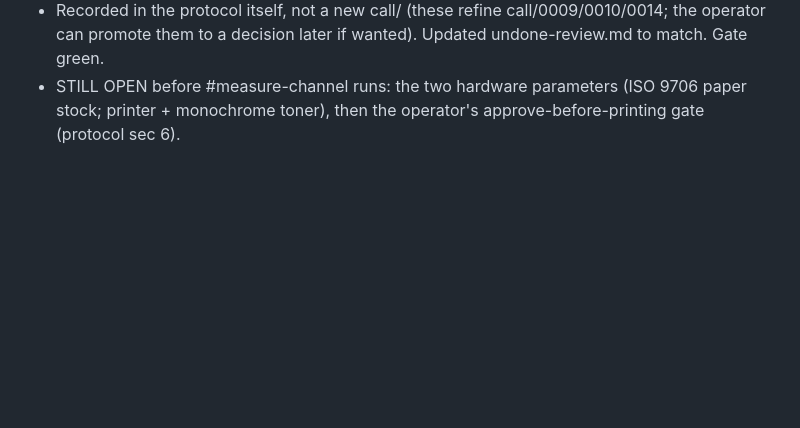
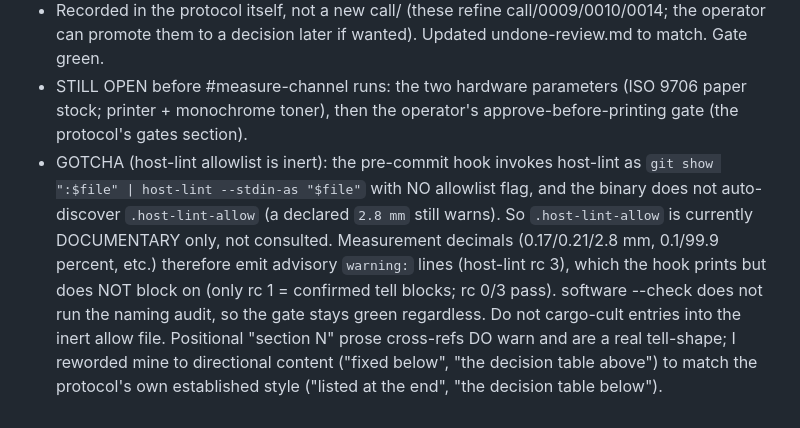
Before and after one commit to slartibardfast/agentic-cathach, a Markdown page: MEMORY.md, the part around the change. Rendered like a GitHub page; blank space fills up the shorter version.

Commit message:
memory: note host-lint allowlist is not wired into the hook
Co-Authored-By: Claude Opus 4.8 (1M context) <noreply@anthropic.com>

```diff
--- a/MEMORY.md
+++ b/MEMORY.md
@@ -217,4 +217,15 @@ reproducible-build recipe and specs, which wait on the software gaining code.
 - Recorded in the protocol itself, not a new call/ (these refine call/0009/0010/0014; the operator
   can promote them to a decision later if wanted). Updated undone-review.md to match. Gate green.
 - STILL OPEN before #measure-channel runs: the two hardware parameters (ISO 9706 paper stock;
-  printer + monochrome toner), then the operator's approve-before-printing gate (protocol sec 6).
+  printer + monochrome toner), then the operator's approve-before-printing gate (the protocol's
+  gates section).
+- GOTCHA (host-lint allowlist is inert): the pre-commit hook invokes host-lint as
+  `git show ":$file" | host-lint --stdin-as "$file"` with NO allowlist flag, and the binary does
+  not auto-discover `.host-lint-allow` (a declared `2.8 mm` still warns). So `.host-lint-allow` is
+  currently DOCUMENTARY only, not consulted. Measurement decimals (0.17/0.21/2.8 mm, 0.1/99.9
+  percent, etc.) therefore emit advisory `warning:` lines (host-lint rc 3), which the hook prints
+  but does NOT block on (only rc 1 = confirmed tell blocks; rc 0/3 pass). software --check does not
+  run the naming audit, so the gate stays green regardless. Do not cargo-cult entries into the
+  inert allow file. Positional "section N" prose cross-refs DO warn and are a real tell-shape; I
+  reworded mine to directional content ("fixed below", "the decision table above") to match the
+  protocol's own established style ("listed at the end", "the decision table below").
```
